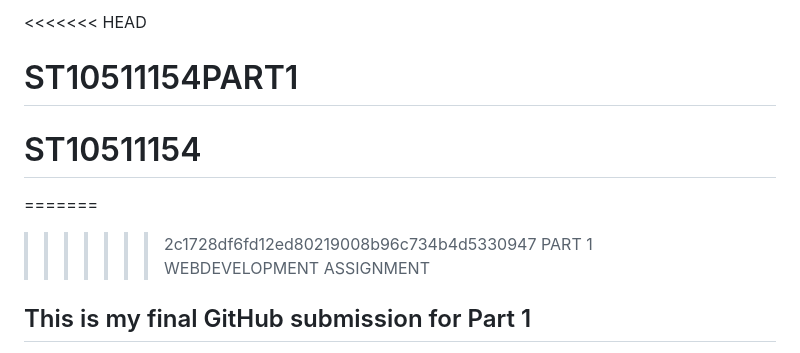
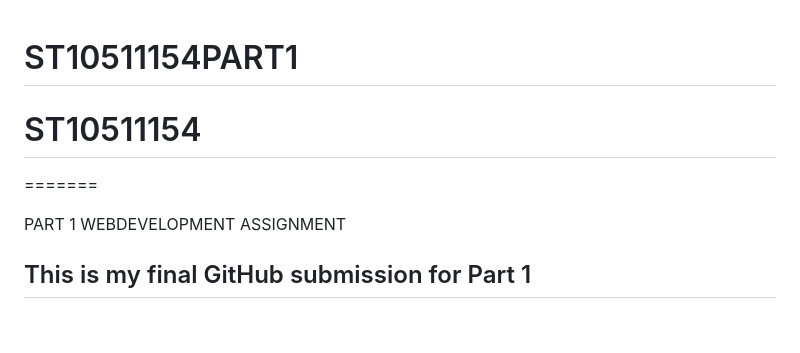
Before and after one commit to KaylaFriskin1/ST10511154PART2, a Markdown page: README.md, the part around the change. Drawn GitHub-style; blank space fills up the shorter version.

Commit message:
Fix README formatting and update content
Removed merge conflict markers and cleaned up README content.

```diff
--- a/README.md
+++ b/README.md
@@ -1,8 +1,8 @@
-<<<<<<< HEAD
+
 # ST10511154PART1
 # ST10511154
 =======
->>>>>>> 2c1728df6fd12ed80219008b96c734b4d5330947
+
 PART 1 WEBDEVELOPMENT ASSIGNMENT
 ## This is my final GitHub submission for Part 1
 - I updated my proposal
```
